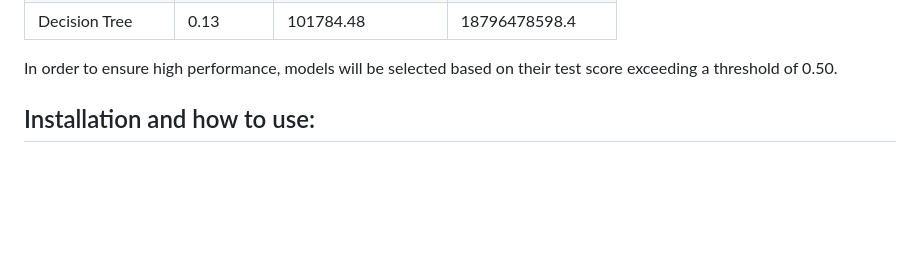
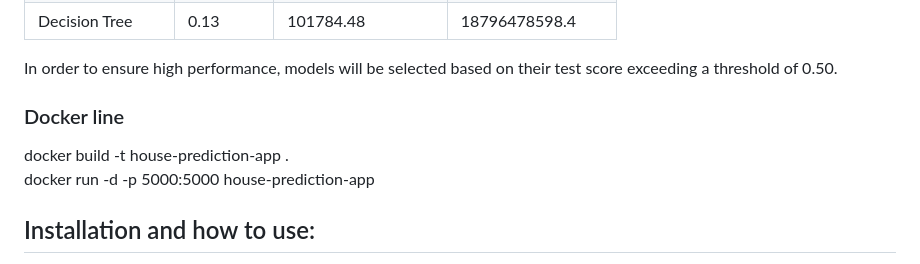
Before and after one commit to chipsi44/real-estate-price-prediction-cyril, a Markdown page: README.md, the part around the change. GitHub-like rendering; blank space fills up the shorter version.

Commit message:
New README

```diff
--- a/README.md
+++ b/README.md
@@ -135,6 +135,10 @@ The data suggests that the presence of a fire place has one of the 5 most signif
 | Decision Tree | 0.13 | 101784.48 | 18796478598.4 |
 
 In order to ensure high performance, models will be selected based on their test score exceeding a threshold of 0.50.
+
+### Docker line
+docker build -t house-prediction-app . <br>
+docker run -d -p 5000:5000 house-prediction-app
 ## Installation and how to use:
 
 pip install -r requirements.txt <br>
```
